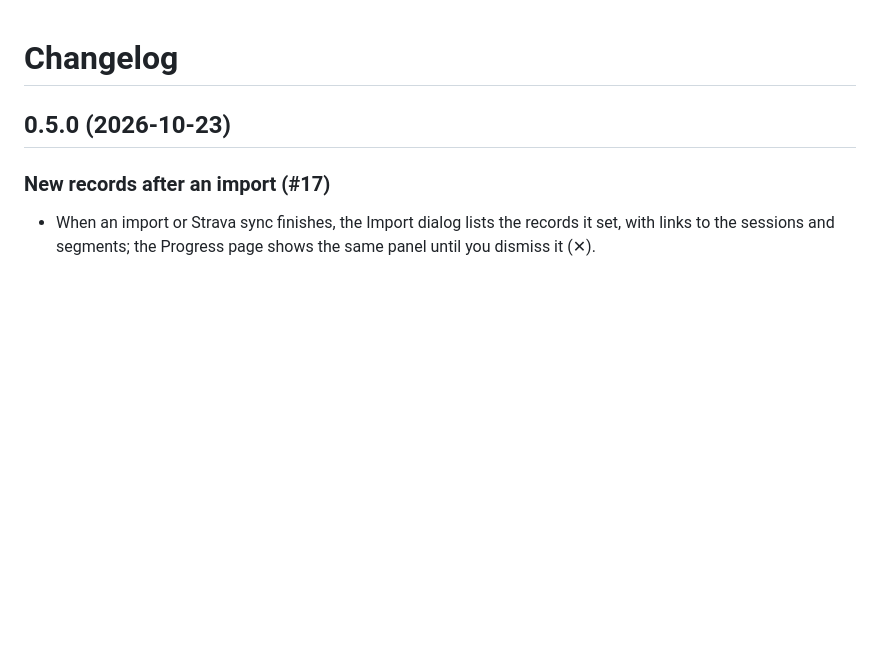
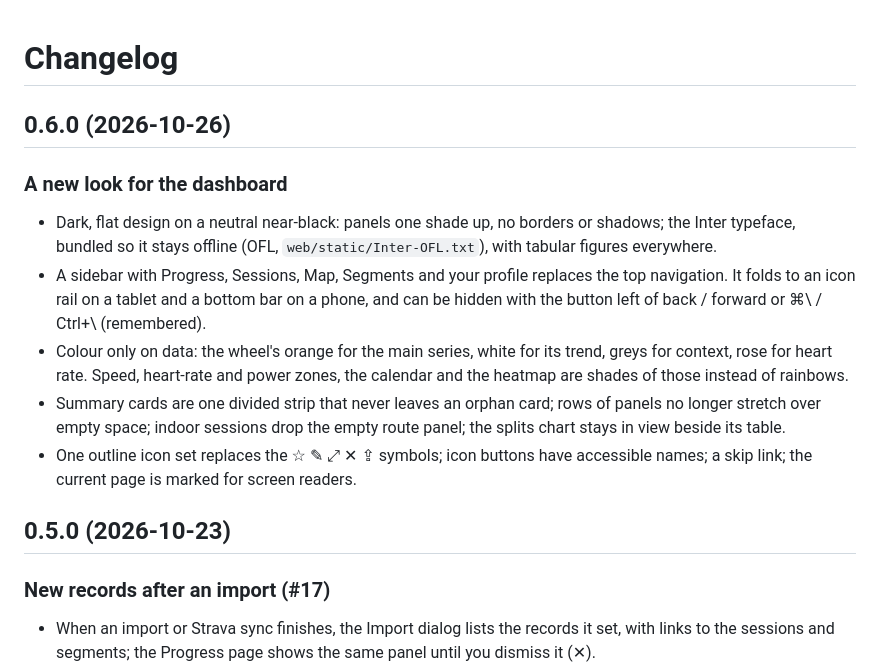
Before and after one commit to pjayala/rollbook, a Markdown page: CHANGELOG.md, the part around the change. GitHub-like rendering; blank space fills up the shorter version.

```diff
--- a/CHANGELOG.md
+++ b/CHANGELOG.md
@@ -1,4 +1,24 @@
 # Changelog
+
+## 0.6.0 (2026-10-26)
+
+### A new look for the dashboard
+
+- Dark, flat design on a neutral near-black: panels one shade up, no borders
+  or shadows; the Inter typeface, bundled so it stays offline (OFL,
+  `web/static/Inter-OFL.txt`), with tabular figures everywhere.
+- A sidebar with Progress, Sessions, Map, Segments and your profile replaces
+  the top navigation. It folds to an icon rail on a tablet and a bottom bar on
+  a phone, and can be hidden with the button left of back / forward or
+  ⌘\ / Ctrl+\ (remembered).
+- Colour only on data: the wheel's orange for the main series, white for its
+  trend, greys for context, rose for heart rate. Speed, heart-rate and power
+  zones, the calendar and the heatmap are shades of those instead of rainbows.
+- Summary cards are one divided strip that never leaves an orphan card; rows of
+  panels no longer stretch over empty space; indoor sessions drop the empty
+  route panel; the splits chart stays in view beside its table.
+- One outline icon set replaces the ☆ ✎ ⤢ ✕ ⇪ symbols; icon buttons have
+  accessible names; a skip link; the current page is marked for screen readers.
 
 ## 0.5.0 (2026-10-23)
 
```
Also changed, not shown: AGENTS.md (+18 -7 lines), README.md (+4 -4 lines), docs/screenshots/heatmap.png, docs/screenshots/power.png, docs/screenshots/progress.png, docs/screenshots/segments.png, docs/screenshots/session.png, 9 other files.
